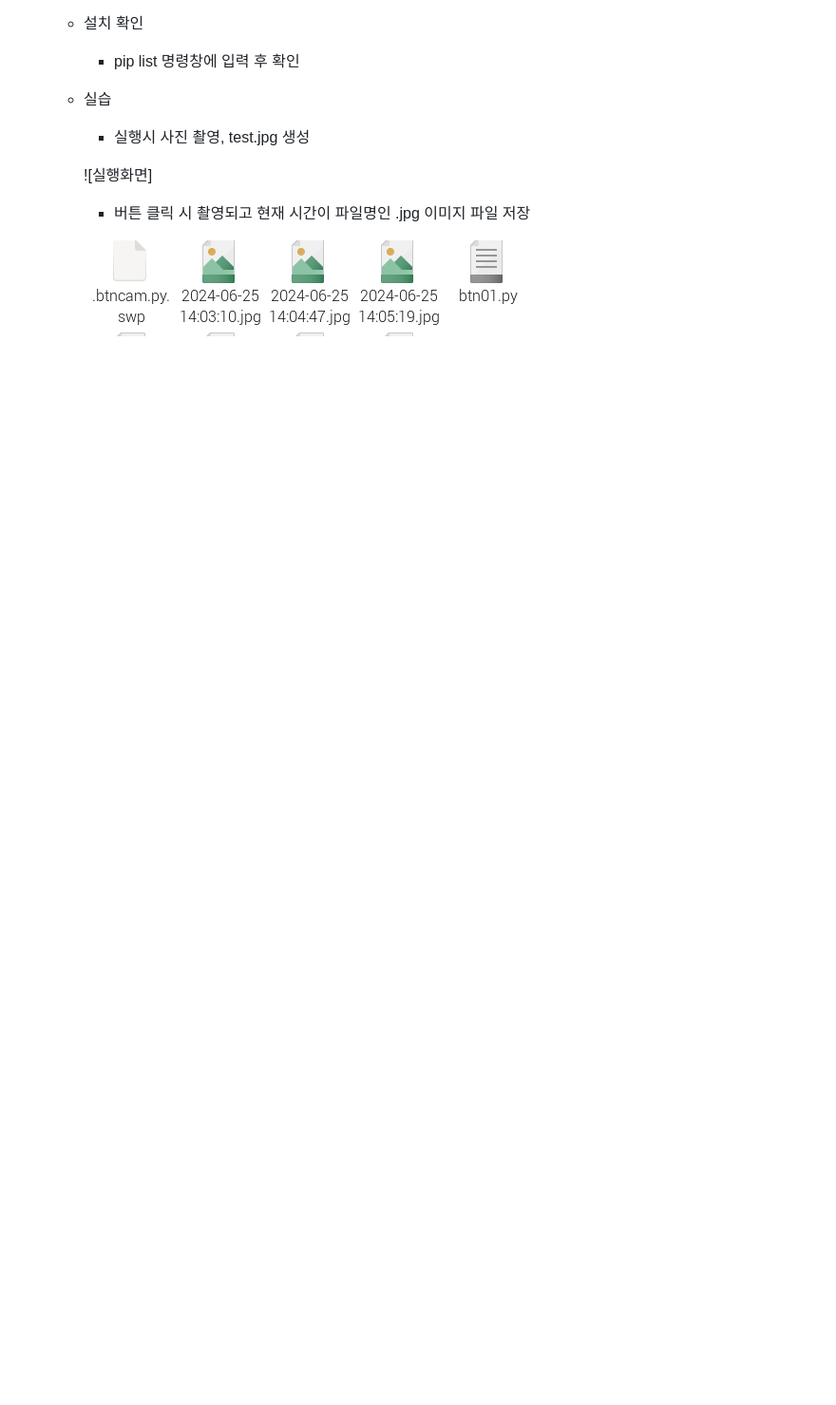
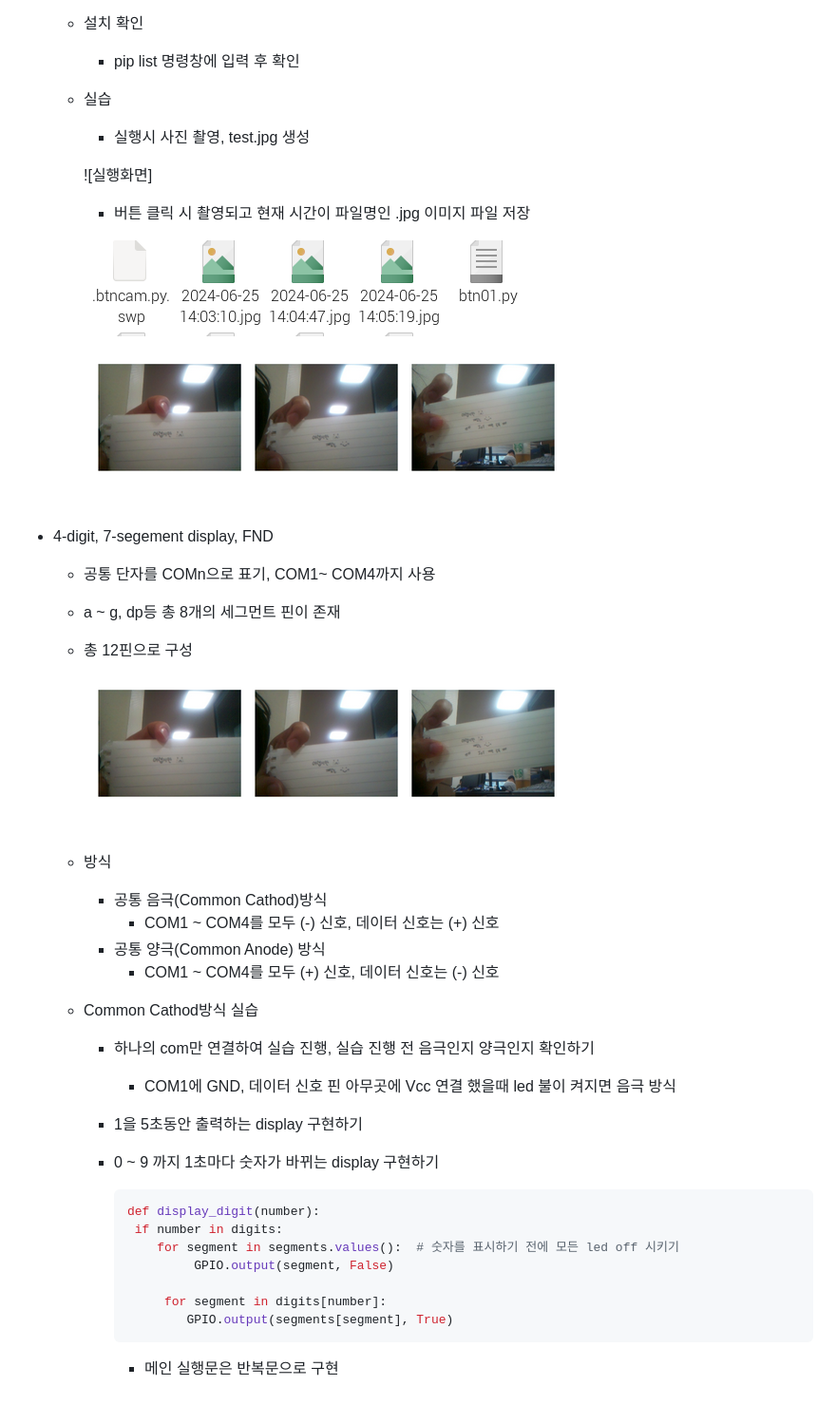
Before and after one commit to Juhyi/IoT-OpenHardware-platform, a Markdown page: README.md, the part around the change printed below. Shown: that part at 95% size. Drawn GitHub-style; pictures changed too: imges/raspi016.png (added); blank space fills up the shorter version.

Commit message:
day04 README update

````diff
--- a/README.md
+++ b/README.md
@@ -261,3 +262,37 @@ IoT 오픈하드웨어 플랫폼 활용 레포지토리
         - 버튼 클릭 시 촬영되고 현재 시간이 파일명인 .jpg 이미지 파일 저장
 
         ![실행화면](https://github.com/Juhyi/IoT-OpenHardware-platform/blob/main/imges/raspi015.png)
+
+        ![실행화면](https://github.com/Juhyi/IoT-OpenHardware-platform/blob/main/imges/raspi016.png)
+
+
+- 4-digit, 7-segement display, FND
+    - 공통 단자를 COMn으로 표기, COM1~ COM4까지 사용
+    - a ~ g, dp등 총 8개의 세그먼트 핀이 존재
+    - 총 12핀으로 구성
+
+        ![실행화면](https://github.com/Juhyi/IoT-OpenHardware-platform/blob/main/imges/raspi016.png)
+
+    - 방식
+        - 공통 음극(Common Cathod)방식
+            - COM1 ~ COM4를 모두 (-) 신호, 데이터 신호는 (+) 신호
+        - 공통 양극(Common Anode) 방식
+            - COM1 ~ COM4를 모두 (+) 신호, 데이터 신호는 (-) 신호
+
+    - Common Cathod방식 실습
+        - 하나의 com만 연결하여 실습 진행, 실습 진행 전 음극인지 양극인지 확인하기
+            - COM1에 GND, 데이터 신호 핀 아무곳에 Vcc 연결 했을때 led 불이 켜지면 음극 방식
+
+        - 1을 5초동안 출력하는 display 구현하기
+
+        - 0 ~ 9 까지 1초마다 숫자가 바뀌는 display 구현하기
+            ```py
+            def display_digit(number):
+             if number in digits:
+                for segment in segments.values():  # 숫자를 표시하기 전에 모든 led off 시키기
+                     GPIO.output(segment, False)
+
+                 for segment in digits[number]:
+                    GPIO.output(segments[segment], True)
+            ```
+            - 메인 실행문은 반복문으로 구현
````
Also changed, not shown: other parts of README.md (+1 -0 lines), imges/raspi016.gif (added), 1 other file.
